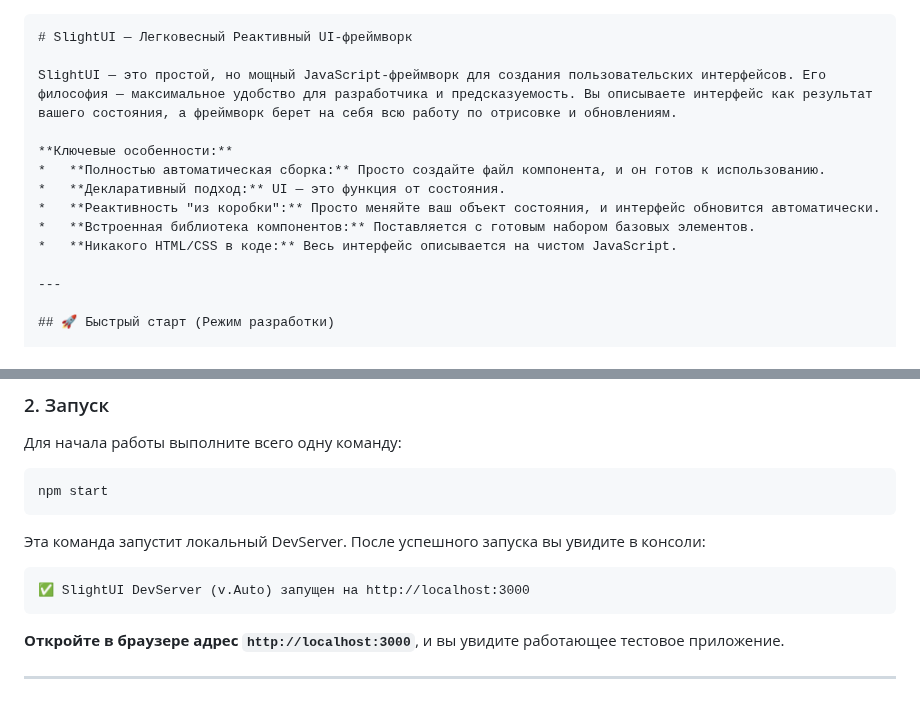
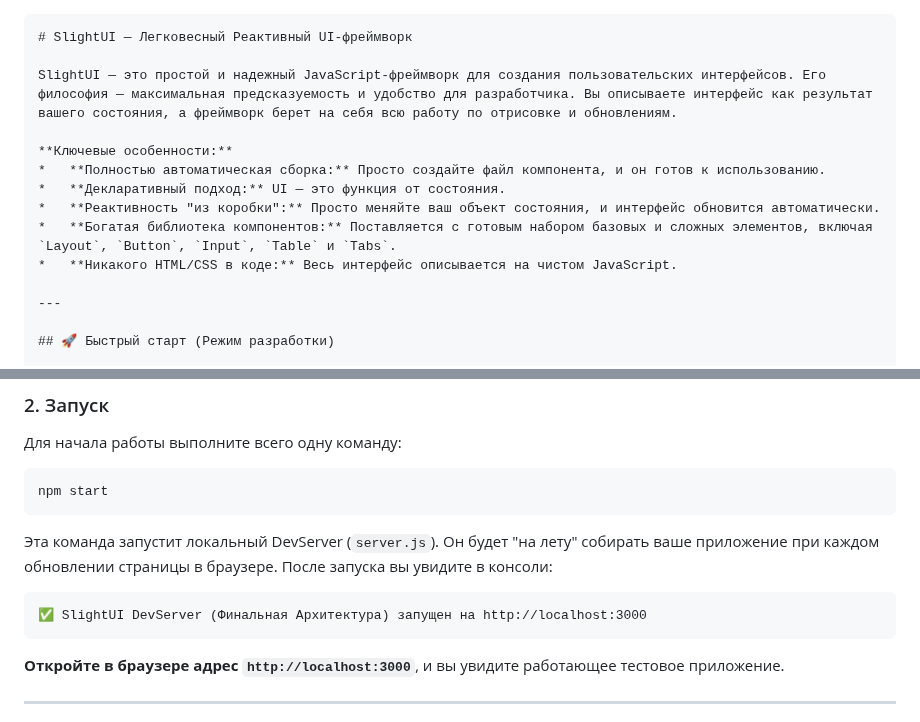
Before and after one commit to Xzdes/SlightStack, a Markdown page: README.md, 2 parts joined by grey strips. Drawn GitHub-style.

````diff
--- a/README.md
+++ b/README.md
@@ -1,13 +1,13 @@
 ```markdown
 # SlightUI — Легковесный Реактивный UI-фреймворк
 
-SlightUI — это простой, но мощный JavaScript-фреймворк для создания пользовательских интерфейсов. Его философия — максимальное удобство для разработчика и предсказуемость. Вы описываете интерфейс как результат вашего состояния, а фреймворк берет на себя всю работу по отрисовке и обновлениям.
+SlightUI — это простой и надежный JavaScript-фреймворк для создания пользовательских интерфейсов. Его философия — максимальная предсказуемость и удобство для разработчика. Вы описываете интерфейс как результат вашего состояния, а фреймворк берет на себя всю работу по отрисовке и обновлениям.
 
 **Ключевые особенности:**
 *   **Полностью автоматическая сборка:** Просто создайте файл компонента, и он готов к использованию.
 *   **Декларативный подход:** UI — это функция от состояния.
 *   **Реактивность "из коробки":** Просто меняйте ваш объект состояния, и интерфейс обновится автоматически.
-*   **Встроенная библиотека компонентов:** Поставляется с готовым набором базовых элементов.
+*   **Богатая библиотека компонентов:** Поставляется с готовым набором базовых и сложных элементов, включая `Layout`, `Button`, `Input`, `Table` и `Tabs`.
 *   **Никакого HTML/CSS в коде:** Весь интерфейс описывается на чистом JavaScript.
 
 ---
@@ -35,12 +35,11 @@ npm install
 npm start
 ```
 
-Эта команда запустит локальный DevServer. После успешного запуска вы увидите в консоли:
+Эта команда запустит локальный DevServer (`server.js`). Он будет "на лету" собирать ваше приложение при каждом обновлении страницы в браузере. После запуска вы увидите в консоли:
 
 ```
-✅ SlightUI DevServer (v.Auto) запущен на http://localhost:3000
+✅ SlightUI DevServer (Финальная Архитектура) запущен на http://localhost:3000
 ```
-
 **Откройте в браузере адрес `http://localhost:3000`**, и вы увидите работающее тестовое приложение.
 
 ---
````
Also changed, not shown: other parts of README.md (+20 -33 lines).
